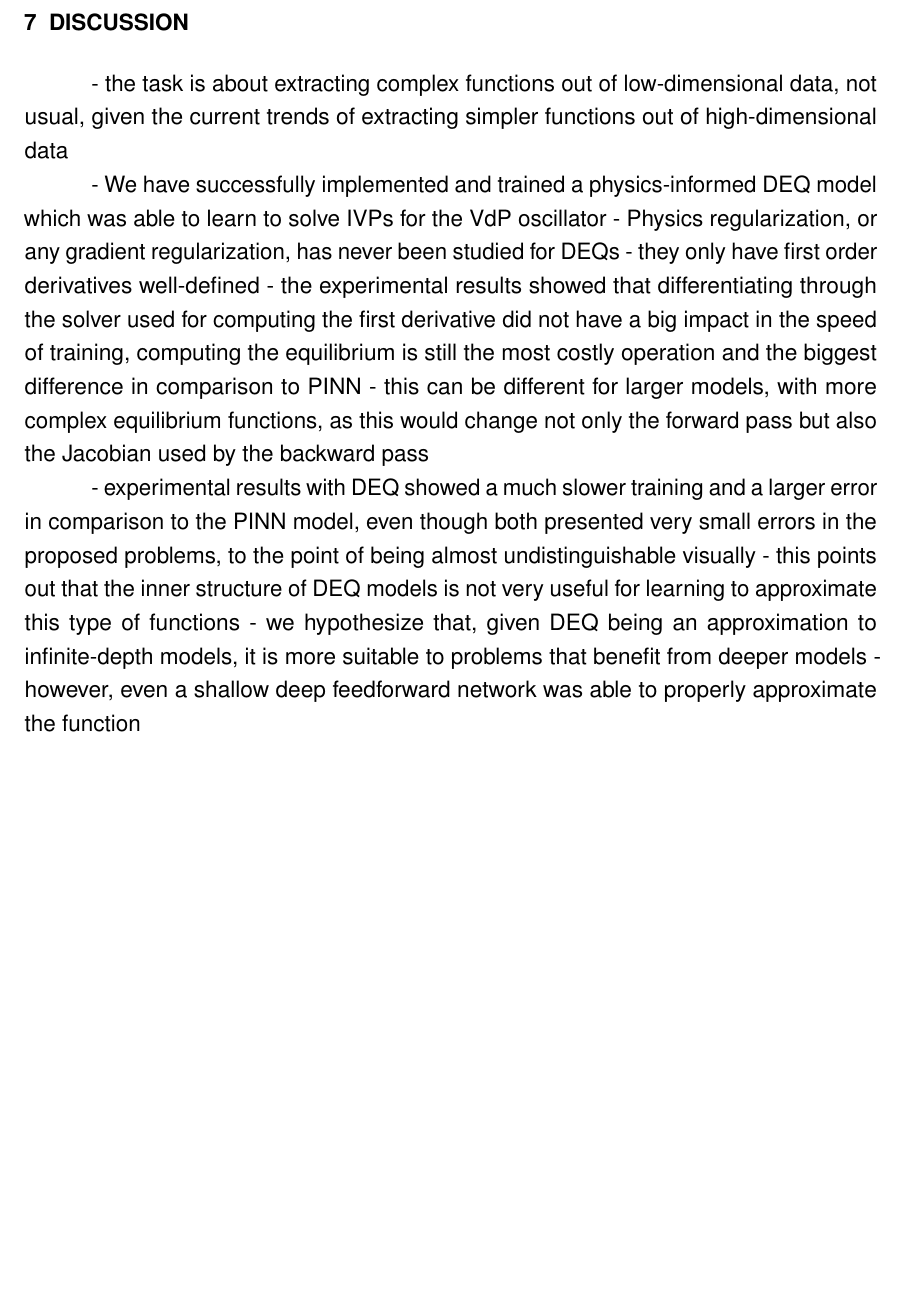
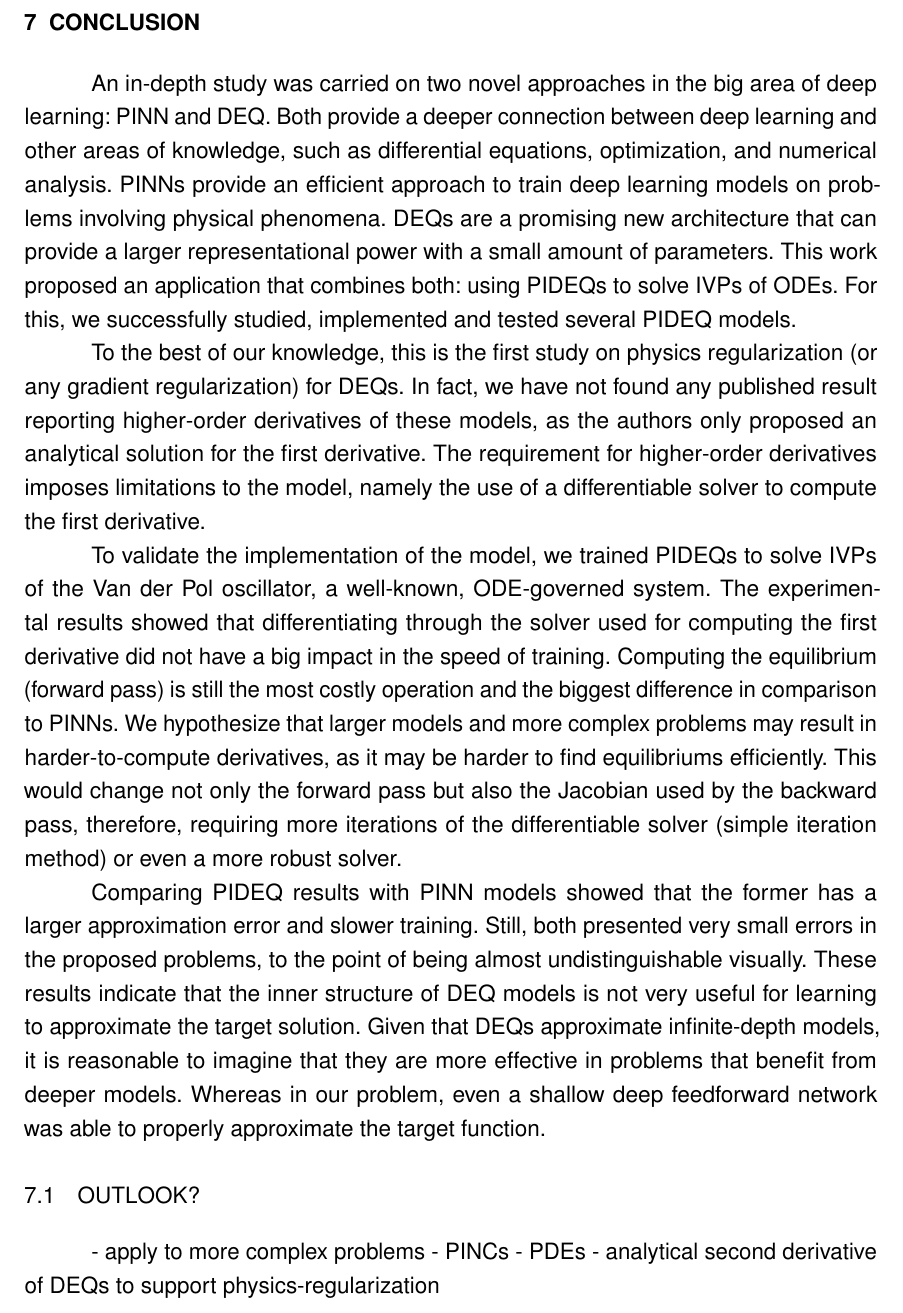
Before and after one commit to brunompacheco/bsc-thesis, a LaTeX thesis (main.tex, which reads chapters/7-chapter.tex): part of page 54 of 61, cut at the place of the change, the shorter picture padded with empty space. Compiled offline with pdfLaTeX.

Commit message:
write conclusions

```diff
--- a/chapters/7-chapter.tex
+++ b/chapters/7-chapter.tex
@@ -1,16 +1,35 @@
 % ----------------------------------------------------------
-\chapter{Discussion}\label{ch:conclusion}
+\chapter{Conclusion}\label{ch:conclusion}
 % ----------------------------------------------------------
 
-- the task is about extracting complex functions out of low-dimensional data, not usual, given the current trends of extracting simpler functions out of high-dimensional data
+An in-depth study was carried on two novel approaches in the big area of deep learning: \gls{PINN} and {DEQ}.
+Both provide a deeper connection between deep learning and other areas of knowledge, such as differential equations, optimization, and numerical analysis.
+\gls{PINN}s provide an efficient approach to train deep learning models on problems involving physical phenomena.
+\gls{DEQ}s are a promising new architecture that can provide a larger representational power with a small amount of parameters.
+This work proposed an application that combines both: using \gls{PIDEQ}s to solve \gls{IVP}s of \gls{ODE}s.
+For this, we successfully studied, implemented and tested several \gls{PIDEQ} models.
 
-- We have successfully implemented and trained a physics-informed DEQ model which was able to learn to solve IVPs for the VdP oscillator
-- Physics regularization, or any gradient regularization, has never been studied for DEQs
-    - they only have first order derivatives well-defined
-- the experimental results showed that differentiating through the solver used for computing the first derivative did not have a big impact in the speed of training, computing the equilibrium is still the most costly operation and the biggest difference in comparison to PINN
-    - this can be different for larger models, with more complex equilibrium functions, as this would change not only the forward pass but also the Jacobian used by the backward pass
+To the best of our knowledge, this is the first study on physics regularization (or any gradient regularization) for \gls{DEQ}s.
+In fact, we have not found any published result reporting higher-order derivatives of these models, as the authors only proposed an analytical solution for the first derivative.
+The requirement for higher-order derivatives imposes limitations to the model, namely the use of a differentiable solver to compute the first derivative.
 
-- experimental results with DEQ showed a much slower training and a larger error in comparison to the PINN model, even though both presented very small errors in the proposed problems, to the point of being almost undistinguishable visually
-- this points out that the inner structure of DEQ models is not very useful for learning to approximate this type of functions
-- we hypothesize that, given DEQ being an approximation to infinite-depth models, it is more suitable to problems that benefit from deeper models
-    - however, even a shallow deep feedforward network was able to properly approximate the function
+To validate the implementation of the model, we trained \gls{PIDEQ}s to solve \gls{IVP}s of the Van der Pol oscillator, a well-known, \gls{ODE}-governed system.
+The experimental results showed that differentiating through the solver used for computing the first derivative did not have a big impact in the speed of training.
+Computing the equilibrium (forward pass) is still the most costly operation and the biggest difference in comparison to \gls{PINN}s.
+We hypothesize that larger models and more complex problems may result in harder-to-compute derivatives, as it may be harder to find equilibriums efficiently.
+This would change not only the forward pass but also the Jacobian used by the backward pass, therefore, requiring more iterations of the differentiable solver (simple iteration method) or even a more robust solver.
+
+Comparing \gls{PIDEQ} results with \gls{PINN} models showed that the former has a larger approximation error and slower training.
+Still, both presented very small errors in the proposed problems, to the point of being almost undistinguishable visually.
+These results indicate that the inner structure of \gls{DEQ} models is not very useful for learning to approximate the target solution.
+Given that \gls{DEQ}s approximate infinite-depth models, it is reasonable to imagine that they are more effective in problems that benefit from deeper models.
+Whereas in our problem, even a shallow deep feedforward network was able to properly approximate the target function.
+
+% the task is about extracting complex functions out of low-dimensional data, not usual, given the current trends of extracting simpler functions out of high-dimensional data
+
+\section{Outlook?}
+
+- apply to more complex problems
+    - PINCs
+    - PDEs
+- analytical second derivative of DEQs to support physics-regularization
```
